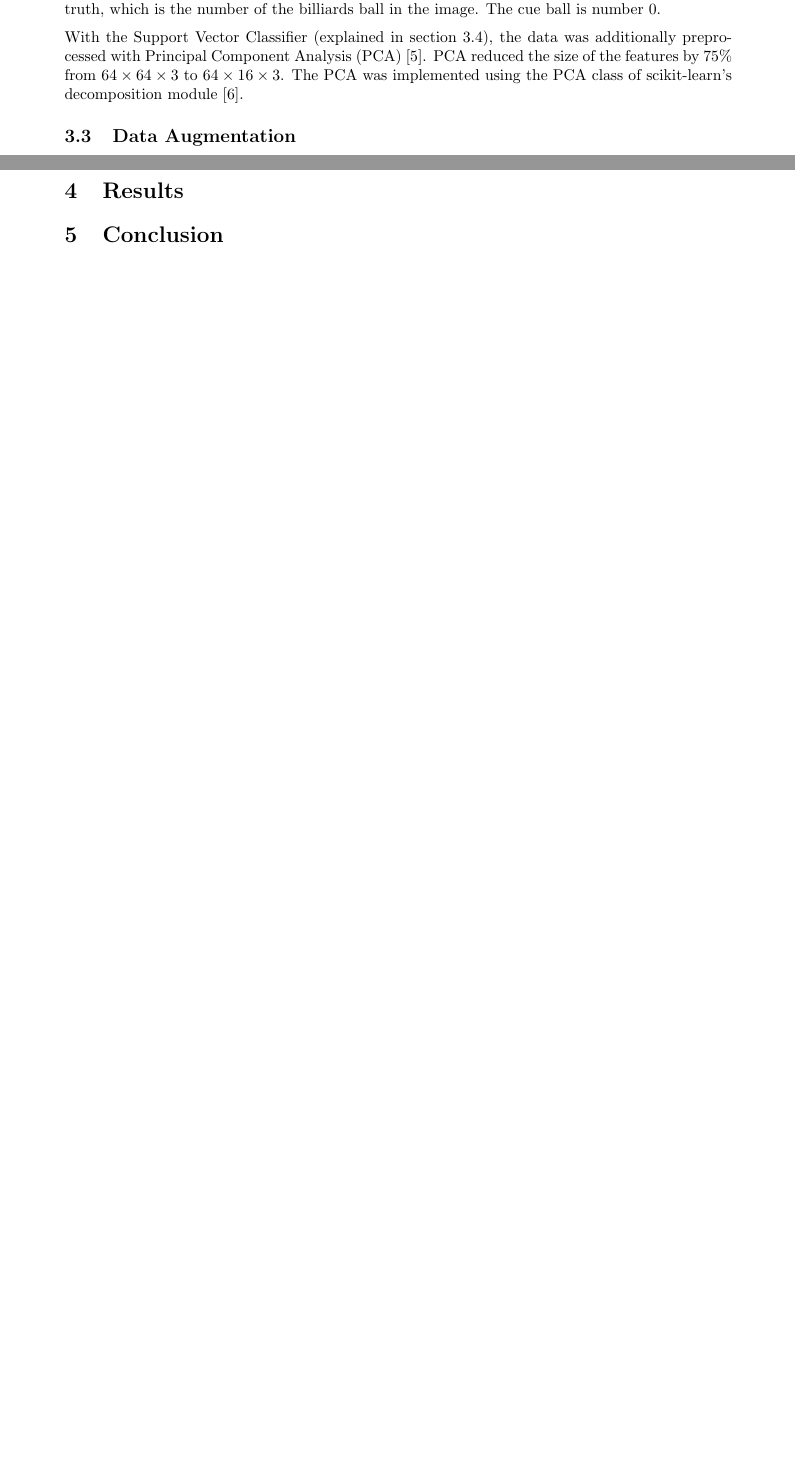
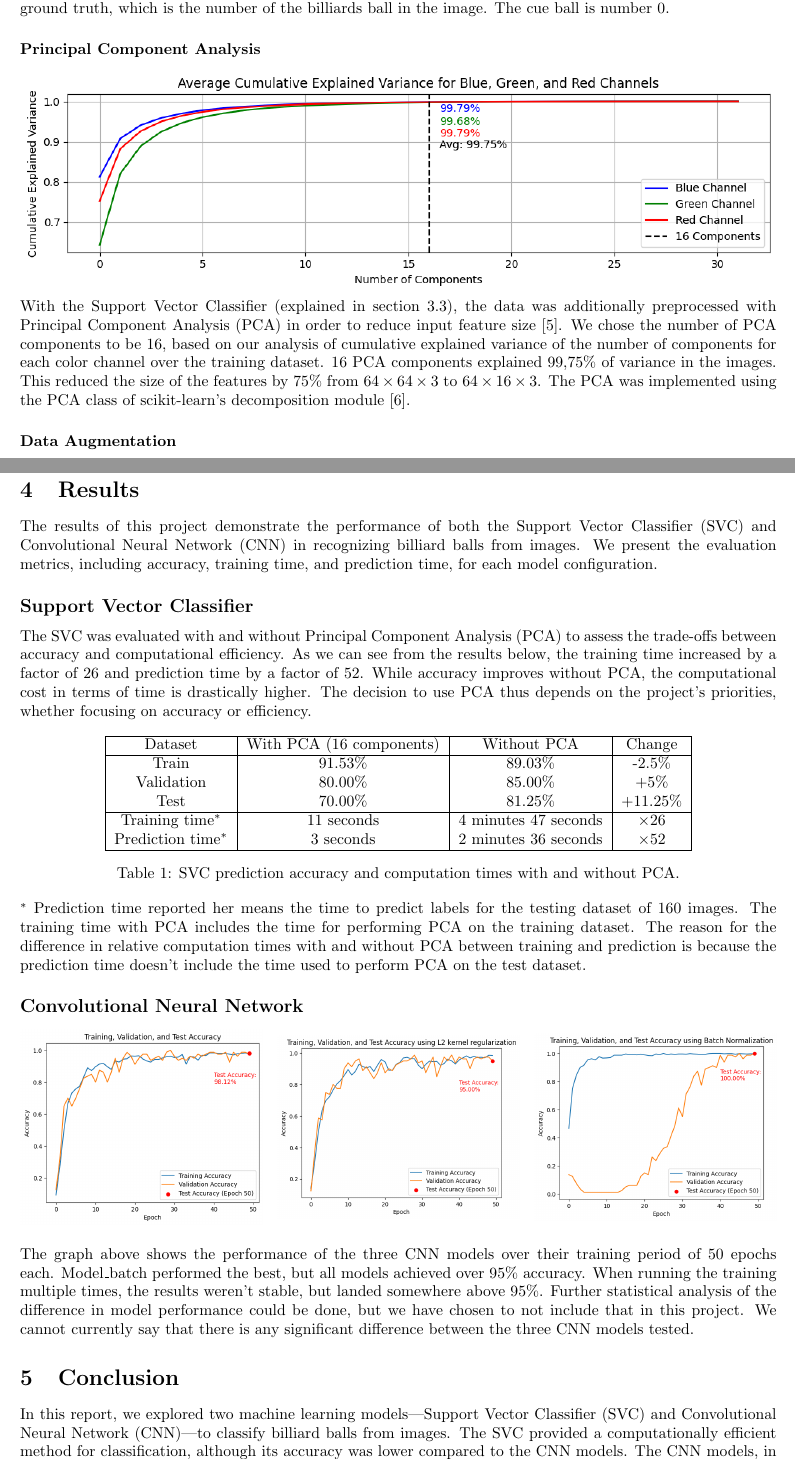
Before and after one commit to rvirtaha/ML2024, a LaTeX document (project/report.tex): two parts of pages 2 and 3 of 4 before the commit and two parts of pages 2 and 4 of 5 after it, joined at a grey line, cut so that both start at the same text, the shorter picture padded with empty space. Compiled offline with pdfLaTeX.

Commit message:
Report v2

```diff
--- a/project/report.tex
+++ b/project/report.tex
@@ -2,7 +2,7 @@
 % \author{Risto Virtaharju and Olli Mustajoki}
 % Set page size and margins
 % Replace `letterpaper' with `a4paper' for UK/EU standard size
-\usepackage[a4paper,top=2cm,bottom=2cm,left=3cm,right=3cm,marginparwidth=1.75cm]{geometry}
+\usepackage[a4paper,top=2cm,bottom=2cm,left=2cm,right=2cm,marginparwidth=1.75cm]{geometry}
 
 
 % Emerald Harvard Citation Style
@@ -13,6 +13,7 @@
 \usepackage[parfill]{parskip} % New line, no indent for paragraph breaks
 \usepackage{pdfpages}
 \usepackage{amstext}
+\usepackage{graphicx}
 
 \begin{document}
 %Front Matter
@@ -47,6 +48,10 @@ The dataset of billiards ball images was created specifically for the goal of pr
+\label{sec:preprocessing}
 Our initial dataset consists of unnecessarily large RGB images. Our preprocessing has three steps: Cropping the images, resizing them to 64x64 pixels and scaling the 8-bit integer RGB values down to a single floating-point number between 0 and 1. This is done to reduce the size of inputs to the model from an integer matrix of size $3\times(3552^2)$, to a more manageable $3\times 4096$ floating-point values. The color value scaling was done because machine learning methods generally work better with small input values. \cite{ImportanceFeatureScaling}. Now each feature is a 3 by 4096 matrix of floating-point numbers between 0 and 1. The dimensions of the matrix represent the red, green and blue color channels of the image. The features are labeled with a number between 0 and 15, representing the ground truth, which is the number of the billiards ball in the image. The cue ball is number 0.
 
-With the Support Vector Classifier (explained in section 3.4), the data was additionally preprocessed with Principal Component Analysis (PCA) \cite{woldPrincipalComponentAnalysis}. PCA reduced the size of the features by 75\% from $64\times64\times3$ to $64\times16\times3$. The PCA was implemented using the PCA class of scikit-learn’s decomposition module \cite{PCA}.
+\subsubsection*{Principal Component Analysis}
+\label{sec:principal_component_analysis}
+\includegraphics[width=\textwidth]{images/pca_cumulative_variance.png}
+With the Support Vector Classifier (explained in section \ref{sec:svm_classifier}), the data was additionally preprocessed with Principal Component Analysis (PCA) in order to reduce input feature size \cite{woldPrincipalComponentAnalysis}. We chose the number of PCA components to be 16, based on our analysis of cumulative explained variance of the number of components for each color channel over the training dataset. 16 PCA components explained 99,75\% of variance in the images. This reduced the size of the features by 75\% from $64\times64\times3$ to $64\times16\times3$. The PCA was implemented using the PCA class of scikit-learn’s decomposition module \cite{PCA}.
 
-\subsection{Data Augmentation}
+\subsubsection*{Data Augmentation}
 \label{sec:data_augmentation}
@@ -106,9 +108,55 @@ One advantage of the sparse version of cross-entropy loss is its computational e
 
 \section{Results}
 \label{sec:results}
-%% TODO
+The results of this project demonstrate the performance of both the Support Vector Classifier (SVC) and Convolutional Neural Network (CNN) in recognizing billiard balls from images. We present the evaluation metrics, including accuracy, training time, and prediction time, for each model configuration.
+
+\subsection*{Support Vector Classifier}
+
+The SVC was evaluated with and without Principal Component Analysis (PCA) to assess the trade-offs between accuracy and computational efficiency. As we can see from the results below, the training time increased by a factor of 26 and prediction time by a factor of 52. While accuracy improves without PCA, the computational cost in terms of time is drastically higher. The decision to use PCA thus depends on the project's priorities, whether focusing on accuracy or efficiency.
+
+\begin{table}[h]
+    \centering
+    \begin{tabular}{|c|c|c|c|}
+        \hline
+        Dataset & With PCA (16 components) & Without PCA & Change \\
+        \hline
+        Train & 91.53\% & 89.03\% & -2.5\% \\
+        Validation & 80.00\% & 85.00\% & +5\% \\
+        Test & 70.00\% & 81.25\% & +11.25\% \\
+        \hline
+        Training time$^{*}$ & 11 seconds & 4 minutes 47 seconds & $\times 26$ \\
+        Prediction time$^{*}$ & 3 seconds & 2 minutes 36 seconds & $\times 52$ \\
+        \hline
+    \end{tabular}
+    \caption{SVC prediction accuracy and computation times with and without PCA.}
+    \label{table:accuracy_pca}
+\end{table}
+
+$^{*}$ Prediction time reported her means the time to predict labels for the testing dataset of 160 images. The training time with PCA includes the time for performing PCA on the training dataset. The reason for the difference in relative computation times with and without PCA between training and prediction is because the prediction time doesn't include the time used to perform PCA on the test dataset.
+
+\subsection*{Convolutional Neural Network}
+
+\begin{figure}[h]
+    \centering
+    \begin{minipage}{0.32\textwidth}
+        \centering
+        \includegraphics[width=\textwidth]{images/cnn_accuracy.png}
+    \end{minipage}
+    \hfill
+    \begin{minipage}{0.32\textwidth}
+        \centering
+        \includegraphics[width=\textwidth]{images/l2_cnn_accuracy.png}
+    \end{minipage}
+    \hfill
+    \begin{minipage}{0.32\textwidth}
+        \centering
+        \includegraphics[width=\textwidth]{images/batch_cnn_accuracy.png}
+    \end{minipage}
+\end{figure}
+
+The graph above shows the performance of the three CNN models over their training period of 50 epochs each. Model\_batch performed the best, but all models achieved over 95\% accuracy. When running the training multiple times, the results weren't stable, but landed somewhere above 95\%. Further statistical analysis of the difference in model performance could be done, but we have chosen to not include that in this project. We cannot currently say that there is any significant difference between the three CNN models tested.
 
 \section{Conclusion}
 \label{sec:conclusion}
-%% TODO
+In this report, we explored two machine learning models—Support Vector Classifier (SVC) and Convolutional Neural Network (CNN)—to classify billiard balls from images. The SVC provided a computationally efficient method for classification, although its accuracy was lower compared to the CNN models. The CNN models, in contrast, achieved higher classification accuracy, surpassing 95\% on the test dataset.
 
```
Also changed, not shown: project/ML2024.bib (+11 -0 lines), project/images/batch_cnn_accuracy.png (added), project/images/cnn_accuracy.png (added), project/images/l2_cnn_accuracy.png (added), project/images/pca_cumulative_variance.png (added), project/images/pca_no_of_components.png (added), project/report.pdf, project/report.tex (34 more changed lines), 1 other file.
